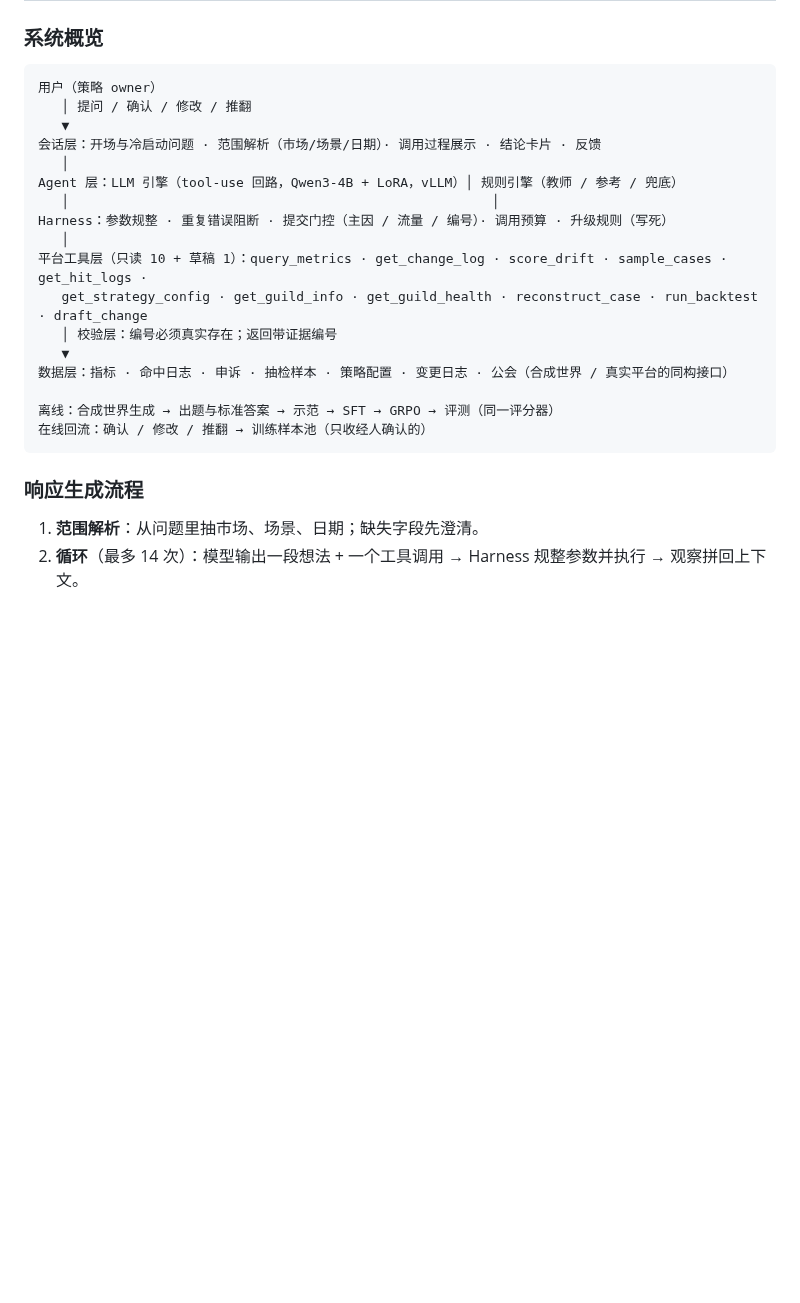
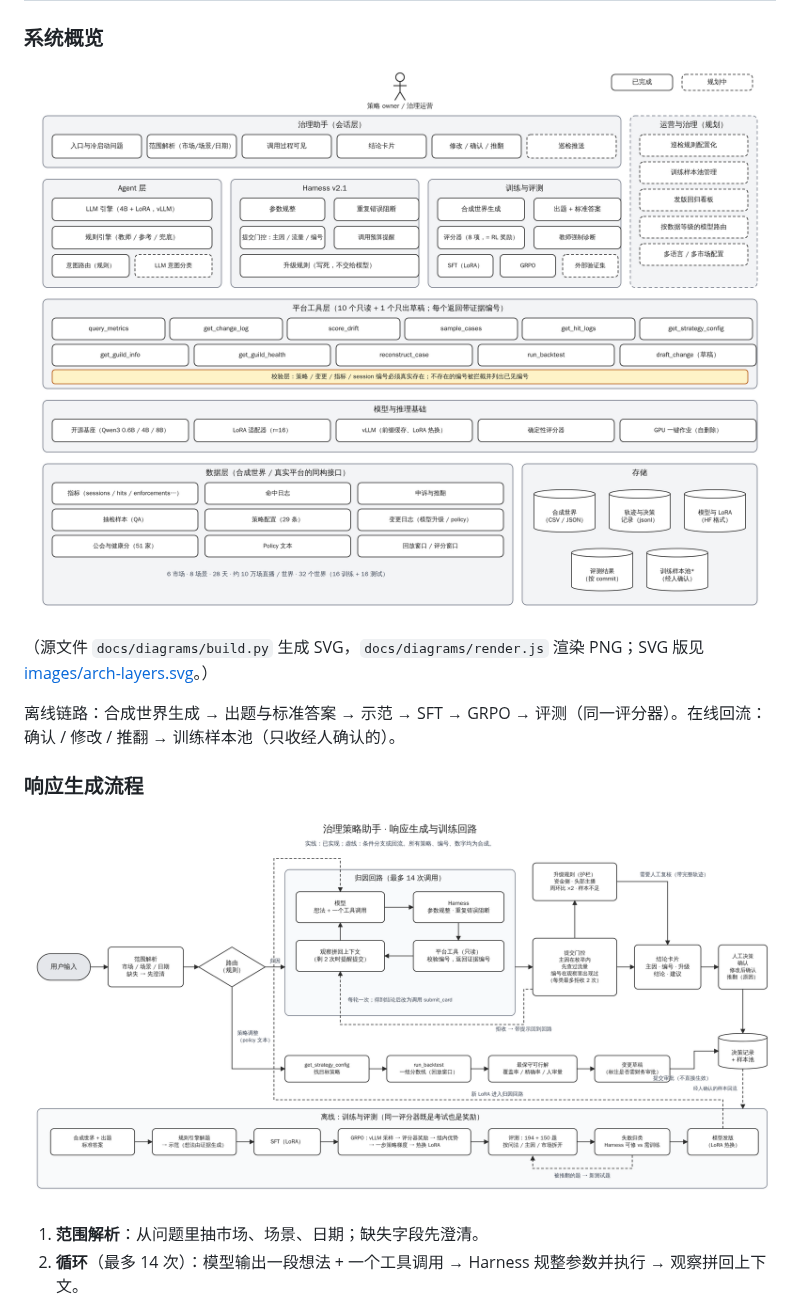
Before and after one commit to dekunsun/live-governance-agent, a Markdown page: docs/technical-one-pager.md, the part around the change. GitHub-like rendering; pictures changed too: docs/images/arch-layers.png (added), docs/images/response-flow.png (added); blank space fills up the shorter version.

Commit message:
Technical one-pager: layered architecture map and response-generation flow diagrams (generated SVG/PNG, scripts included)
Co-Authored-By: Claude Fable 5.1 <noreply@anthropic.com>
Claude-Session: https://claude.ai/code/session_01BtXfCaVdkRnGA8GMhkcuD9

````diff
--- a/docs/technical-one-pager.md
+++ b/docs/technical-one-pager.md
@@ -67,27 +67,15 @@ Oct 18, 2026 · Dekun Sun · 全部基于本仓库的可运行原型与合成数
 
 ### 系统概览
 
-```
-用户（策略 owner）
-   │ 提问 / 确认 / 修改 / 推翻
-   ▼
-会话层：开场与冷启动问题 · 范围解析（市场/场景/日期）· 调用过程展示 · 结论卡片 · 反馈
-   │
-Agent 层：LLM 引擎（tool-use 回路，Qwen3-4B + LoRA，vLLM）│ 规则引擎（教师 / 参考 / 兜底）
-   │                                                      │
-Harness：参数规整 · 重复错误阻断 · 提交门控（主因 / 流量 / 编号）· 调用预算 · 升级规则（写死）
-   │
-平台工具层（只读 10 + 草稿 1）：query_metrics · get_change_log · score_drift · sample_cases · get_hit_logs ·
-   get_strategy_config · get_guild_info · get_guild_health · reconstruct_case · run_backtest · draft_change
-   │ 校验层：编号必须真实存在；返回带证据编号
-   ▼
-数据层：指标 · 命中日志 · 申诉 · 抽检样本 · 策略配置 · 变更日志 · 公会（合成世界 / 真实平台的同构接口）
+![系统分层：会话层、Agent 层 / Harness / 训练与评测、平台工具层、模型与推理基础、数据层与存储；实线已完成，虚线规划中](images/arch-layers.png)
 
-离线：合成世界生成 → 出题与标准答案 → 示范 → SFT → GRPO → 评测（同一评分器）
-在线回流：确认 / 修改 / 推翻 → 训练样本池（只收经人确认的）
-```
+（源文件 `docs/diagrams/build.py` 生成 SVG，`docs/diagrams/render.js` 渲染 PNG；SVG 版见 [images/arch-layers.svg](images/arch-layers.svg)。）
+
+离线链路：合成世界生成 → 出题与标准答案 → 示范 → SFT → GRPO → 评测（同一评分器）。在线回流：确认 / 修改 / 推翻 → 训练样本池（只收经人确认的）。
 
 ### 响应生成流程
+
+![响应生成与训练回路：范围解析 → 路由 → 归因回路（≤14 次调用）→ 提交门控 → 结论卡片 → 人工决策；策略调整分支；离线训练与评测回路](images/response-flow.png)
 
 1. **范围解析**：从问题里抽市场、场景、日期；缺失字段先澄清。
 2. **循环**（最多 14 次）：模型输出一段想法 + 一个工具调用 → Harness 规整参数并执行 → 观察拼回上下文。
````
Also changed, not shown: 4 other files.
